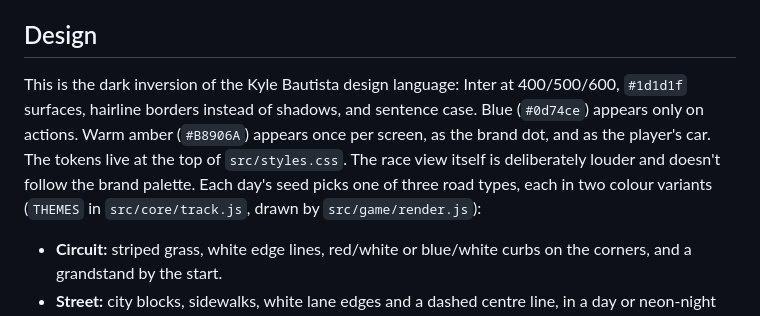
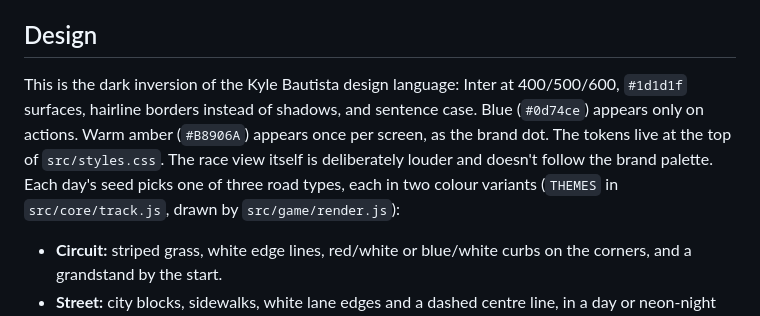
Before and after one commit to datakyle/miniracer, a Markdown page: README.md, the part around the change. GitHub-like rendering.

Commit message:
README: the player's car is no longer the brand amber
Co-Authored-By: Claude Opus 5.5 <noreply@anthropic.com>
Claude-Session: https://claude.ai/code/session_014PyR1GFPfA1jbBGj377UUC

```diff
--- a/README.md
+++ b/README.md
@@ -39,7 +39,7 @@ specified by IEEE 754). Sin and cos come from a Taylor polynomial in `src/core/d
 
 ## Design
 
-This is the dark inversion of the Kyle Bautista design language: Inter at 400/500/600, `#1d1d1f` surfaces, hairline borders instead of shadows, and sentence case. Blue (`#0d74ce`) appears only on actions. Warm amber (`#B8906A`) appears once per screen, as the brand dot, and as the player's car. The tokens live at the top of `src/styles.css`. The race view itself is deliberately louder and doesn't follow the brand palette. Each day's seed picks one of three road types, each in two colour variants (`THEMES` in `src/core/track.js`, drawn by `src/game/render.js`):
+This is the dark inversion of the Kyle Bautista design language: Inter at 400/500/600, `#1d1d1f` surfaces, hairline borders instead of shadows, and sentence case. Blue (`#0d74ce`) appears only on actions. Warm amber (`#B8906A`) appears once per screen, as the brand dot. The tokens live at the top of `src/styles.css`. The race view itself is deliberately louder and doesn't follow the brand palette. Each day's seed picks one of three road types, each in two colour variants (`THEMES` in `src/core/track.js`, drawn by `src/game/render.js`):
 
 - **Circuit:** striped grass, white edge lines, red/white or blue/white curbs on the corners, and a grandstand by the start.
 - **Street:** city blocks, sidewalks, white lane edges and a dashed centre line, in a day or neon-night version.
```
